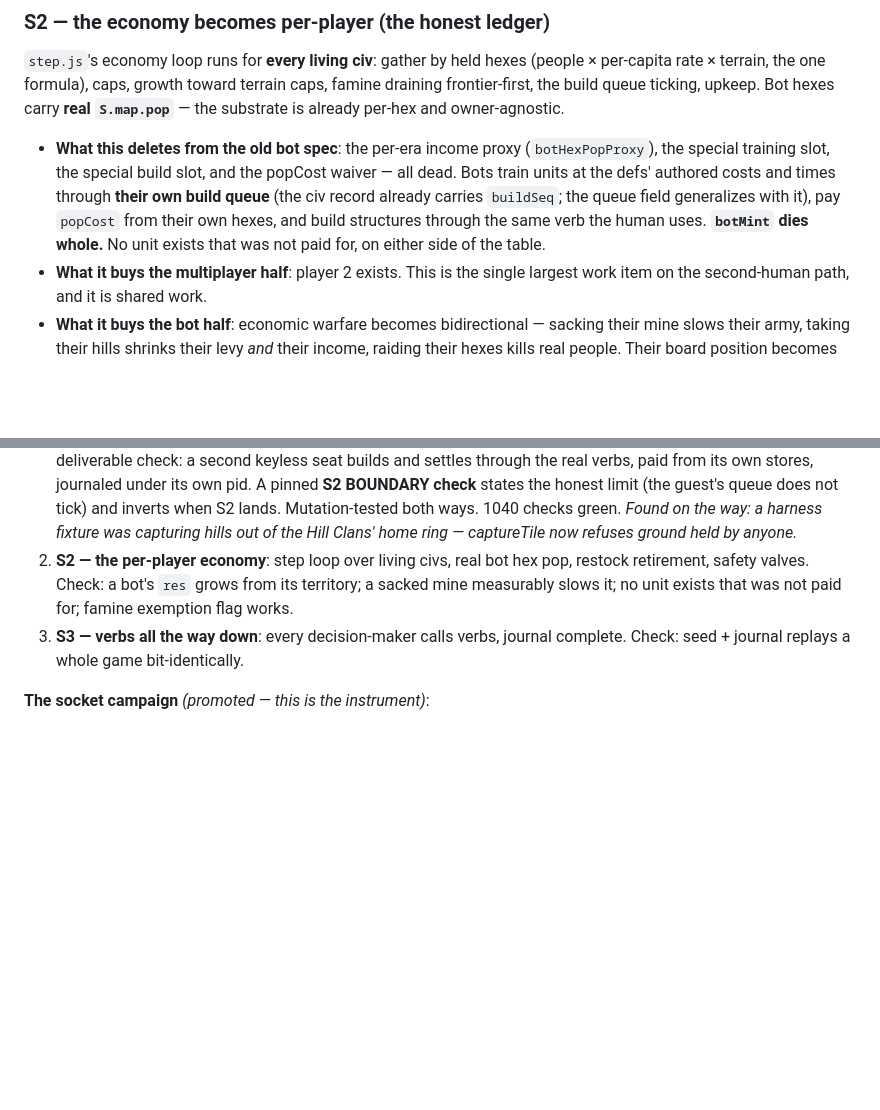
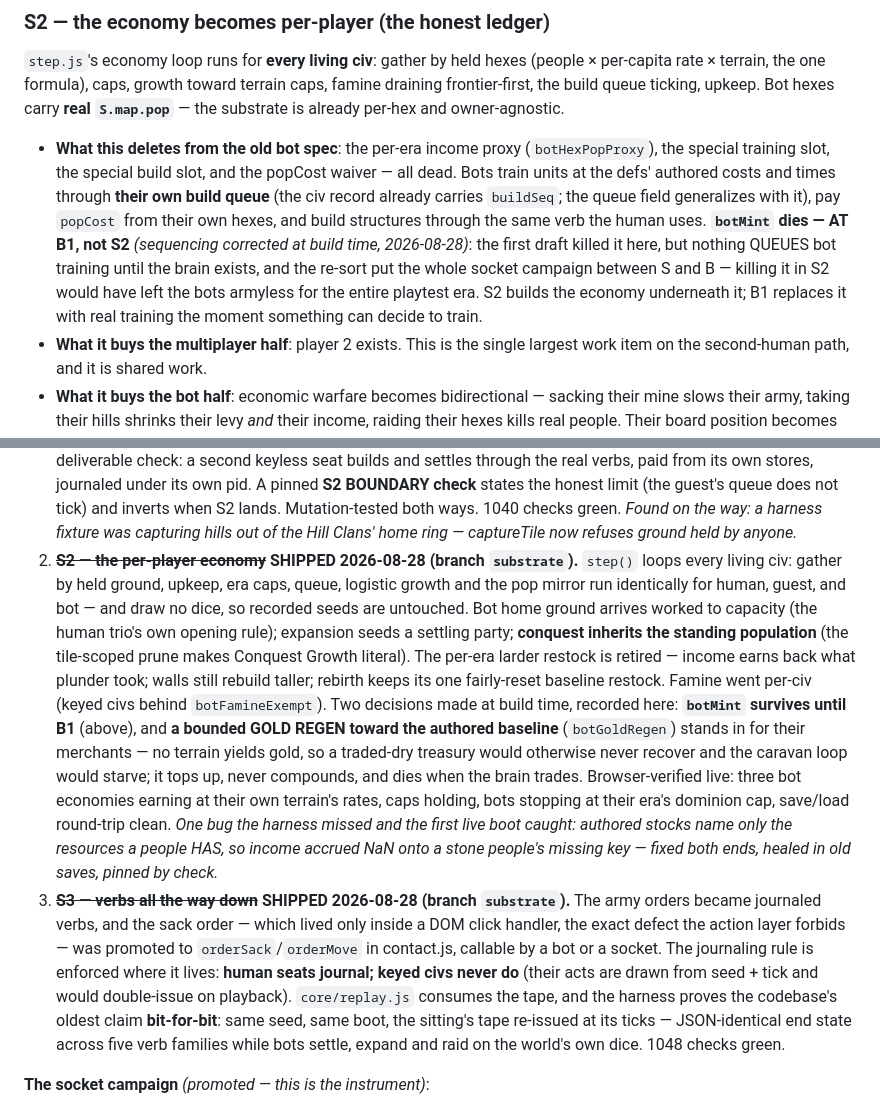
Before and after one commit to michaeldippold/idle-civ, a Markdown page: 2026-08-28-antagonist-spec.md, 2 parts joined by grey strips. GitHub-like rendering; blank space fills up the shorter version.

```diff
--- a/2026-08-28-antagonist-spec.md
+++ b/2026-08-28-antagonist-spec.md
@@ -165,8 +165,12 @@ substrate is already per-hex and owner-agnostic.
   the special training slot, the special build slot, and the popCost waiver — all dead. Bots
   train units at the defs' authored costs and times through **their own build queue** (the
   civ record already carries `buildSeq`; the queue field generalizes with it), pay `popCost`
-  from their own hexes, and build structures through the same verb the human uses. **`botMint`
-  dies whole.** No unit exists that was not paid for, on either side of the table.
+  from their own hexes, and build structures through the same verb the human uses.
+  **`botMint` dies — AT B1, not S2** *(sequencing corrected at build time, 2026-08-28)*: the
+  first draft killed it here, but nothing QUEUES bot training until the brain exists, and the
+  re-sort put the whole socket campaign between S and B — killing it in S2 would have left the
+  bots armyless for the entire playtest era. S2 builds the economy underneath it; B1 replaces
+  it with real training the moment something can decide to train.
 - **What it buys the multiplayer half**: player 2 exists. This is the single largest work item
   on the second-human path, and it is shared work.
 - **What it buys the bot half**: economic warfare becomes bidirectional — sacking their mine
@@ -490,11 +494,32 @@ harness sections)*:
    inverts when S2 lands. Mutation-tested both ways. 1040 checks green. *Found on the way: a
    harness fixture was capturing hills out of the Hill Clans' home ring — captureTile now
    refuses ground held by anyone.*
-2. **S2 — the per-player economy**: step loop over living civs, real bot hex pop, restock
-   retirement, safety valves. Check: a bot's `res` grows from its territory; a sacked mine
-   measurably slows it; no unit exists that was not paid for; famine exemption flag works.
-3. **S3 — verbs all the way down**: every decision-maker calls verbs, journal complete. Check:
-   seed + journal replays a whole game bit-identically.
+2. ~~**S2 — the per-player economy**~~ **SHIPPED 2026-08-28 (branch `substrate`).** `step()`
+   loops every living civ: gather by held ground, upkeep, era caps, queue, logistic growth and
+   the pop mirror run identically for human, guest, and bot — and draw no dice, so recorded
+   seeds are untouched. Bot home ground arrives worked to capacity (the human trio's own
+   opening rule); expansion seeds a settling party; **conquest inherits the standing
+   population** (the tile-scoped prune makes Conquest Growth literal). The per-era larder
+   restock is retired — income earns back what plunder took; walls still rebuild taller;
+   rebirth keeps its one fairly-reset baseline restock. Famine went per-civ (keyed civs behind
+   `botFamineExempt`). Two decisions made at build time, recorded here: **`botMint` survives
+   until B1** (above), and **a bounded GOLD REGEN toward the authored baseline**
+   (`botGoldRegen`) stands in for their merchants — no terrain yields gold, so a traded-dry
+   treasury would otherwise never recover and the caravan loop would starve; it tops up, never
+   compounds, and dies when the brain trades. Browser-verified live: three bot economies
+   earning at their own terrain's rates, caps holding, bots stopping at their era's dominion
+   cap, save/load round-trip clean. *One bug the harness missed and the first live boot
+   caught: authored stocks name only the resources a people HAS, so income accrued NaN onto a
+   stone people's missing key — fixed both ends, healed in old saves, pinned by check.*
+3. ~~**S3 — verbs all the way down**~~ **SHIPPED 2026-08-28 (branch `substrate`).** The army
+   orders became journaled verbs, and the sack order — which lived only inside a DOM click
+   handler, the exact defect the action layer forbids — was promoted to `orderSack`/`orderMove`
+   in contact.js, callable by a bot or a socket. The journaling rule is enforced where it
+   lives: **human seats journal; keyed civs never do** (their acts are drawn from seed + tick
+   and would double-issue on playback). `core/replay.js` consumes the tape, and the harness
+   proves the codebase's oldest claim **bit-for-bit**: same seed, same boot, the sitting's tape
+   re-issued at its ticks — JSON-identical end state across five verb families while bots
+   settle, expand and raid on the world's own dice. 1048 checks green.
 
 **The socket campaign** *(promoted — this is the instrument)*:
 
```
Also changed, not shown: CHANGELOG.md (+32 -0 lines), todo.md (+7 -1 lines).
